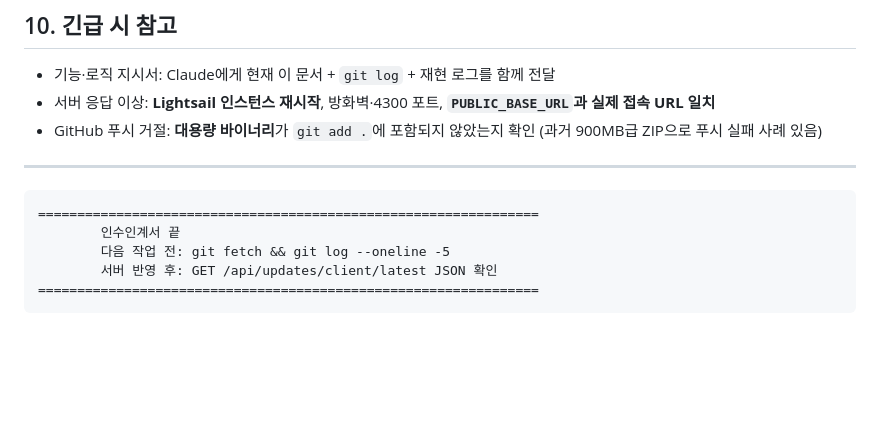
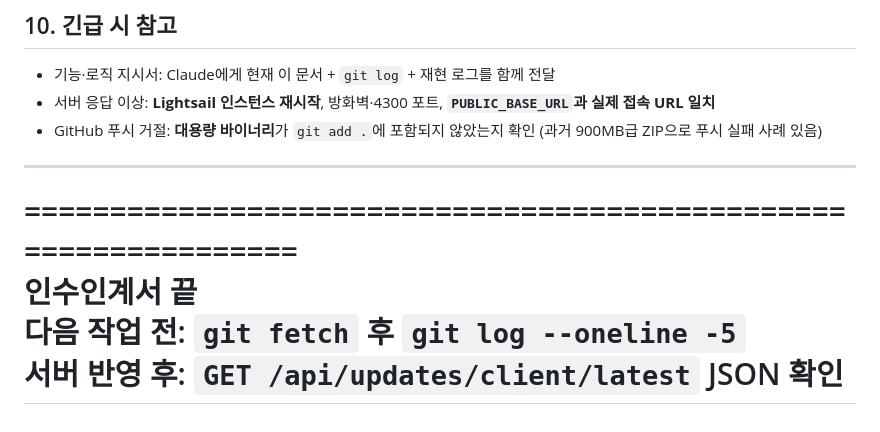
Before and after one commit to hjoo94/cheongdam-automation, a Markdown page: 인수인계서_청담봇_프로젝트.md, the part around one of its changes. Rendered like a GitHub page; blank space fills up the shorter version.

Commit message:
docs: 인수인계서 헤더/푸터 마크다운 표시 정리
Made-with: Cursor

````diff
--- a/인수인계서_청담봇_프로젝트.md
+++ b/인수인계서_청담봇_프로젝트.md
@@ -158,10 +156,8 @@ Node는 **이미 프로세스에 설정된 `process.env`가 있으면** `server.
 
 ---
 
-```
 ================================================================
         인수인계서 끝
-        다음 작업 전: git fetch && git log --oneline -5
-        서버 반영 후: GET /api/updates/client/latest JSON 확인
+        다음 작업 전: `git fetch` 후 `git log --oneline -5`
+        서버 반영 후: `GET /api/updates/client/latest` JSON 확인
 ================================================================
-```
````
Also changed, not shown: other parts of 인수인계서_청담봇_프로젝트.md (+0 -2 lines).
